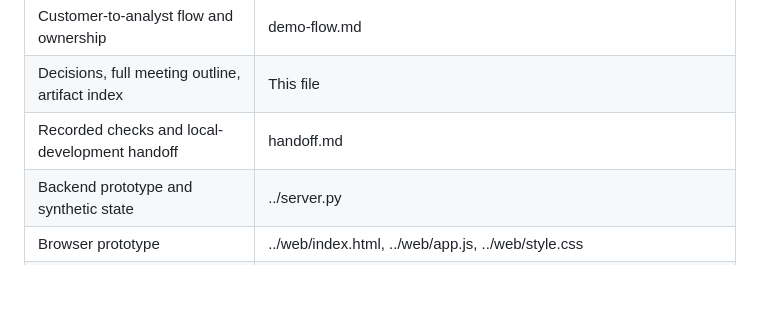
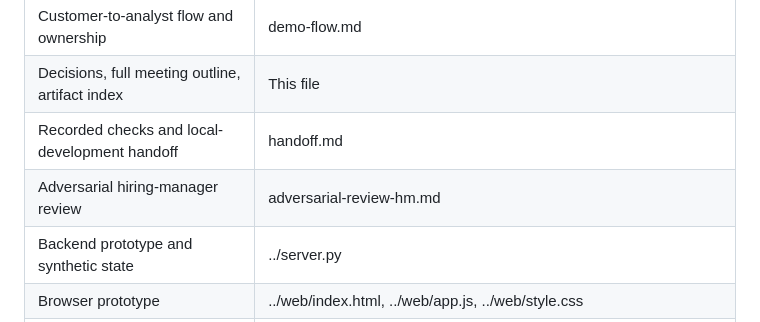
Before and after one commit to buildtheo/apex_demo, a Markdown page: docs/decisions-and-artifacts.md, the part around the change. Drawn GitHub-style; blank space fills up the shorter version.

Commit message:
Add adversarial hiring-manager review and update artifact inventory

```diff
--- a/docs/decisions-and-artifacts.md
+++ b/docs/decisions-and-artifacts.md
@@ -102,6 +102,7 @@ Older proposed policy POL-DISP-104-v2.4, EVD-3DS-005 payloads, and UPHOLD_CLAIM_
 | Customer-to-analyst flow and ownership | demo-flow.md |
 | Decisions, full meeting outline, artifact index | This file |
 | Recorded checks and local-development handoff | handoff.md |
+| Adversarial hiring-manager review | adversarial-review-hm.md |
 | Backend prototype and synthetic state | ../server.py |
 | Browser prototype | ../web/index.html, ../web/app.js, ../web/style.css |
 | Existing workflow tests | ../tests/test_workflow.py |
```
Also changed, not shown: docs/adversarial-review-hm.md (added, +99 -0 lines).
